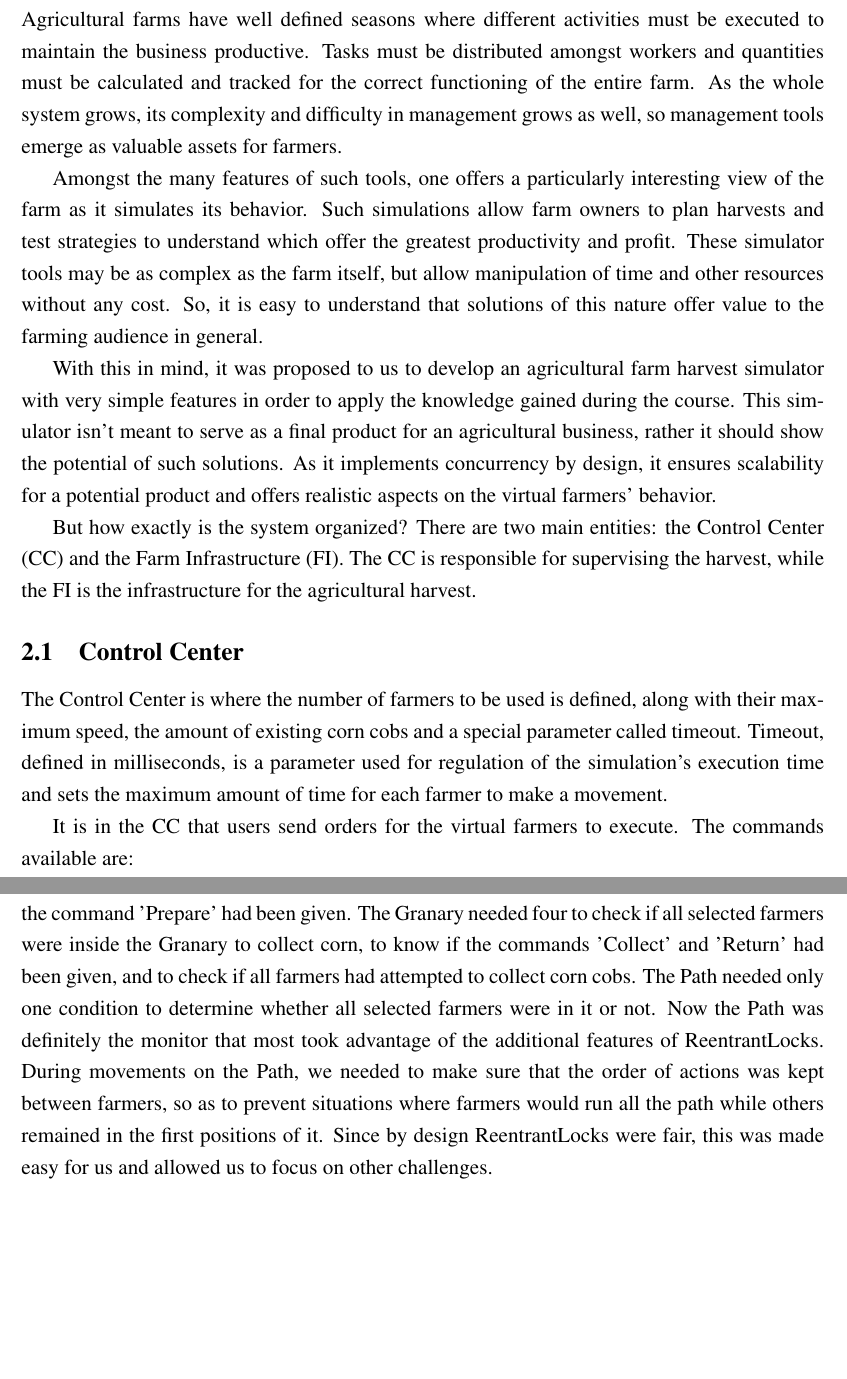
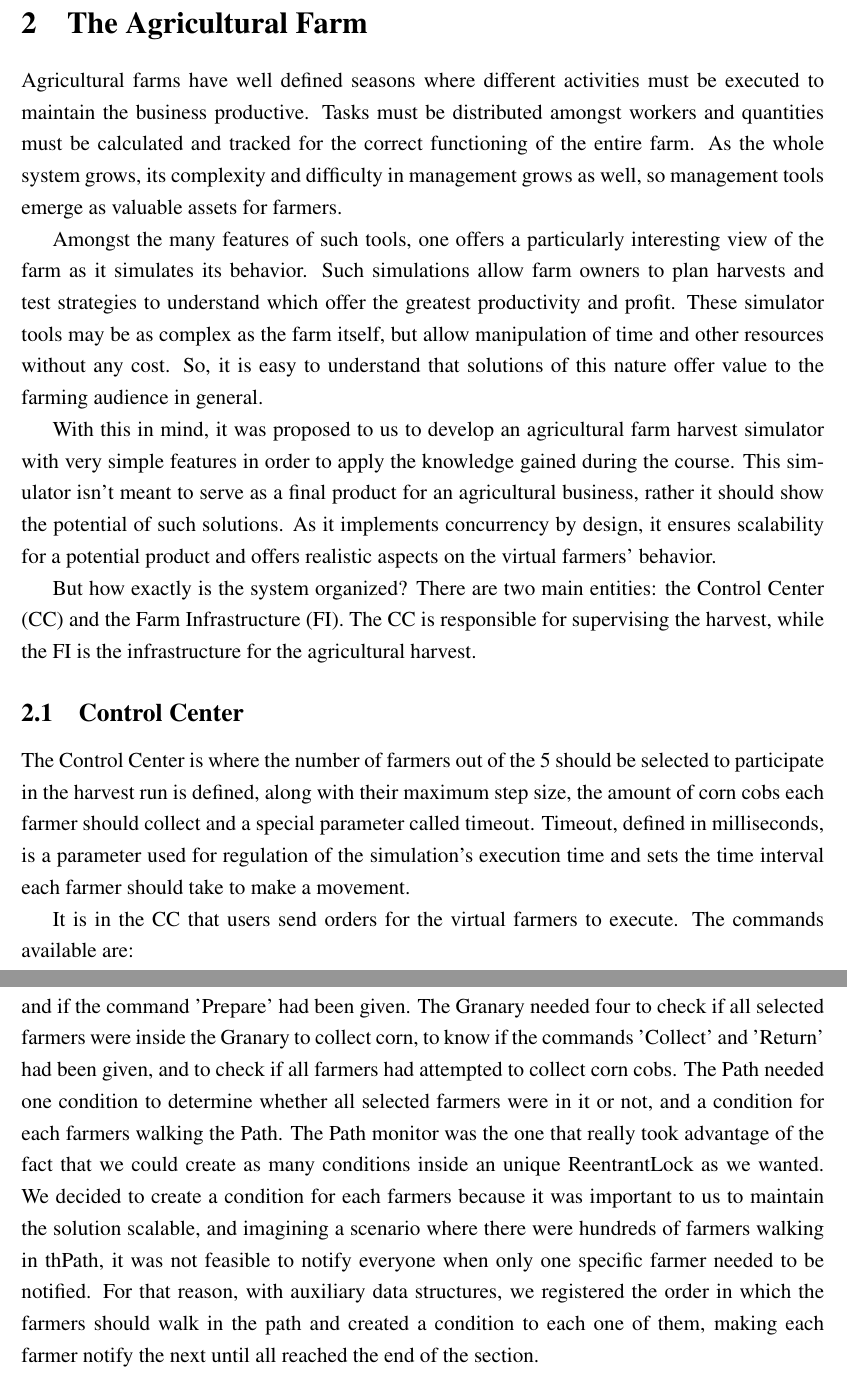
Before and after one commit to FilipePires98/VehicleSupervising, a LaTeX document (Report/report.tex): two parts of pages 2 and 10 of 14, joined at a grey line, cut at the place of the change, the shorter picture padded with empty space. Compiled offline with pdfLaTeX.

Commit message:
minor correction on the report

```diff
--- a/Report/report.tex
+++ b/Report/report.tex
@@ -82,10 +82,8 @@ The CC is responsible for supervising the harvest, while the FI is the infrastru
 
 \subsection{Control Center} %%%%%%%%%%%%%%%%%%%%%%%%%%%%%%%%%%%%%%%%%%%%%%%%%%%%%%%%%%%%%%
 
-The Control Center is where the number of farmers to be used is defined, along with their maximum speed, the amount of existing corn cobs and a special parameter
-called timeout.
-Timeout, defined in milliseconds, is a parameter used for regulation of the simulation's execution time and sets the maximum amount of time for each farmer to
-make a movement.
+The Control Center is where the number of farmers out of the 5 should be selected to participate in the harvest run is defined, along with their maximum step size, the amount of corn cobs each farmer should collect and a special parameter called timeout.
+Timeout, defined in milliseconds, is a parameter used for regulation of the simulation's execution time and sets the time interval each farmer should take to make a movement.
 
 It is in the CC that users send orders for the virtual farmers to execute.
 The commands available are:
@@ -329,11 +327,7 @@ list of lock waiting threads.
 Storehouse needed two conditions to know if all Farmer threads were ready to be used and if the command 'Prepare' had been given.
 The Granary needed four to check if all selected farmers were inside the Granary to collect corn, to know if the commands 'Collect' and 'Return' had
 been given, and to check if all farmers had attempted to collect corn cobs.
-The Path needed only one condition to determine whether all selected farmers were in it or not.
-Now the Path was definitely the monitor that most took advantage of the additional features of ReentrantLocks.
-During movements on the Path, we needed to make sure that the order of actions was kept between farmers, so as to prevent situations where farmers would run all
-the path while others remained in the first positions of it.
-Since by design ReentrantLocks were fair, this was made easy for us and allowed us to focus on other challenges.
+The Path needed one condition to determine whether all selected farmers were in it or not, and a condition for each farmers walking the Path. The Path monitor was the one that really took advantage of the fact that we could create as many conditions inside an unique ReentrantLock as we wanted. We decided to create a condition for each farmers because it was important to us to maintain the solution scalable, and imagining a scenario where there were hundreds of farmers walking in thPath, it was not feasible to notify everyone when only one specific farmer needed to be notified. For that reason, with auxiliary data structures, we registered the order in which the farmers should walk in the path and created a condition to each one of them, making each farmer notify the next until all reached the end of the section.
 
 Additional constraints implemented by these monitors are: at any given moment, only one farmer is inside a box; a random delay of up to 100ms is provided
 between each lock and the correspondent unlock.
```
Also changed, not shown: Report/report.pdf, Report/report.tex (8 more changed lines), 6 other files.
